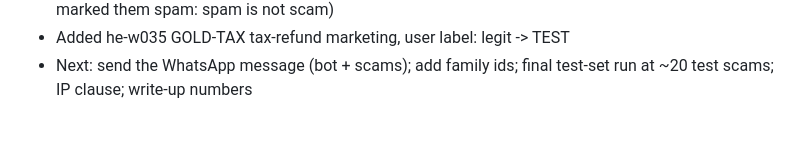
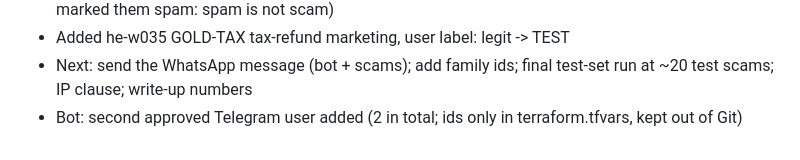
Before and after one commit to avishagMinnes/scam-detector, a Markdown page: LOG.md, the part around the change. Rendered like a GitHub page.

Commit message:
Log: second approved bot user
Co-Authored-By: Claude Opus 5.5 <noreply@anthropic.com>

```diff
--- a/LOG.md
+++ b/LOG.md
@@ -70,3 +70,4 @@
 - Added he-w034 (family member's phone): real MAX gift card via online.max.co.il, legit hard case -> TEST. Skipped 4 party ads from the same batch (enough party/bar marketing; Google Messages had marked them spam: spam is not scam)
 - Added he-w035 GOLD-TAX tax-refund marketing, user label: legit -> TEST
 - Next: send the WhatsApp message (bot + scams); add family ids; final test-set run at ~20 test scams; IP clause; write-up numbers
+- Bot: second approved Telegram user added (2 in total; ids only in terraform.tfvars, kept out of Git)
```
